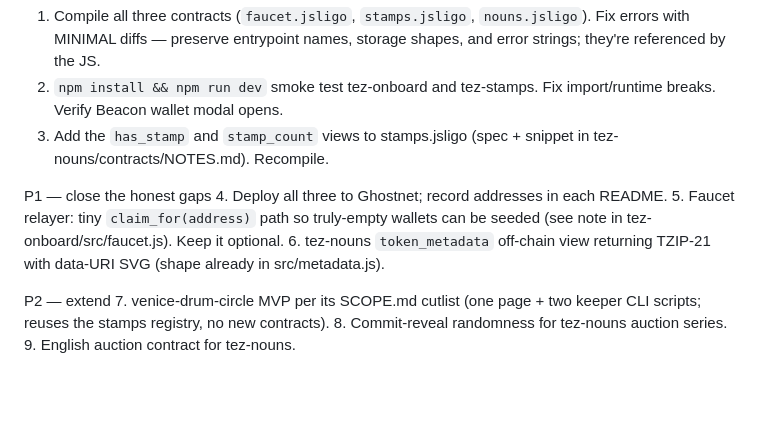
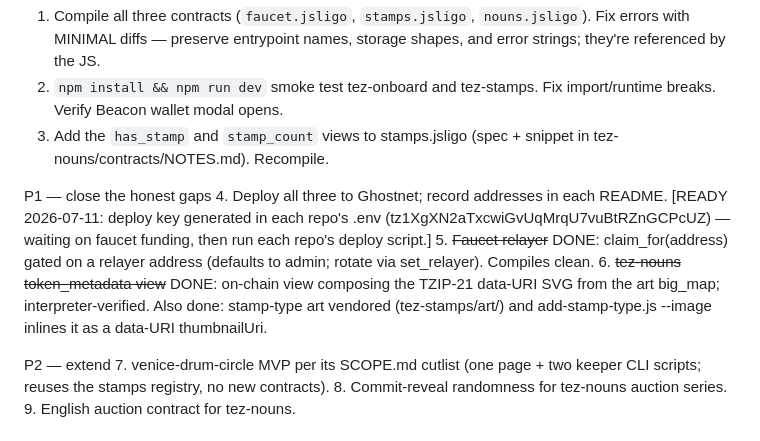
Before and after one commit to mhoydich/tez-experiments, a Markdown page: AGENTS.md, the part around the change. Rendered like a GitHub page; blank space fills up the shorter version.

Commit message:
AGENTS.md: mark P1.5 + P1.6 done, P1.4 ready pending faucet funding
Co-Authored-By: Claude Fable 5 <noreply@anthropic.com>

```diff
--- a/AGENTS.md
+++ b/AGENTS.md
@@ -63,10 +63,15 @@ P0 — make it real
 
 P1 — close the honest gaps
 4. Deploy all three to Ghostnet; record addresses in each README.
-5. Faucet relayer: tiny `claim_for(address)` path so truly-empty wallets
-   can be seeded (see note in tez-onboard/src/faucet.js). Keep it optional.
-6. tez-nouns `token_metadata` off-chain view returning TZIP-21 with
-   data-URI SVG (shape already in src/metadata.js).
+   [READY 2026-07-11: deploy key generated in each repo's .env
+   (tz1XgXN2aTxcwiGvUqMrqU7vuBtRZnGCPcUZ) — waiting on faucet funding,
+   then run each repo's deploy script.]
+5. ~~Faucet relayer~~ DONE: claim_for(address) gated on a relayer address
+   (defaults to admin; rotate via set_relayer). Compiles clean.
+6. ~~tez-nouns token_metadata view~~ DONE: on-chain view composing the
+   TZIP-21 data-URI SVG from the art big_map; interpreter-verified.
+   Also done: stamp-type art vendored (tez-stamps/art/) and
+   add-stamp-type.js --image inlines it as a data-URI thumbnailUri.
 
 P2 — extend
 7. venice-drum-circle MVP per its SCOPE.md cutlist (one page + two keeper
```
